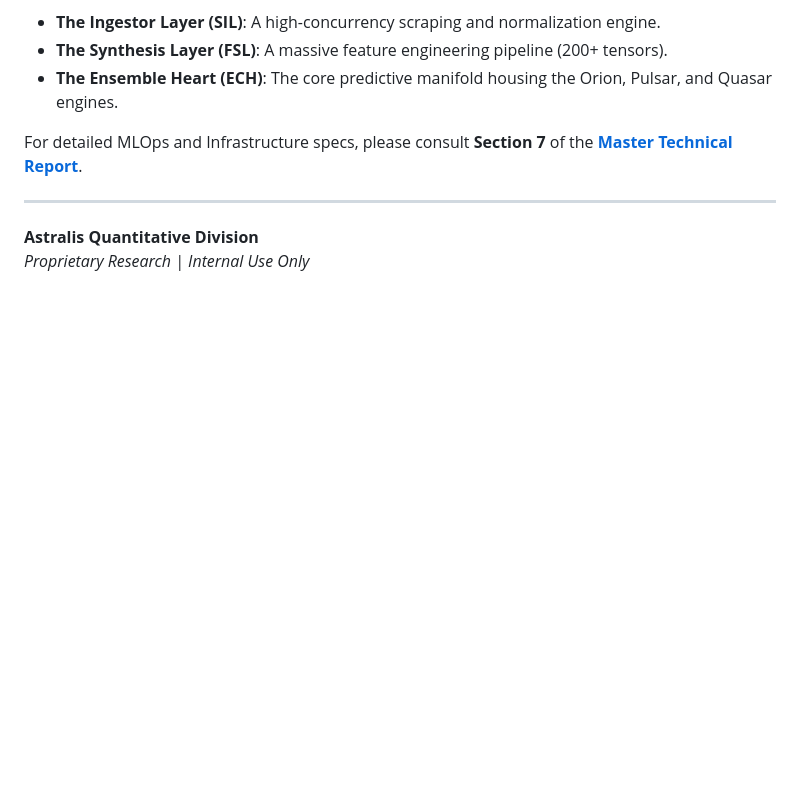
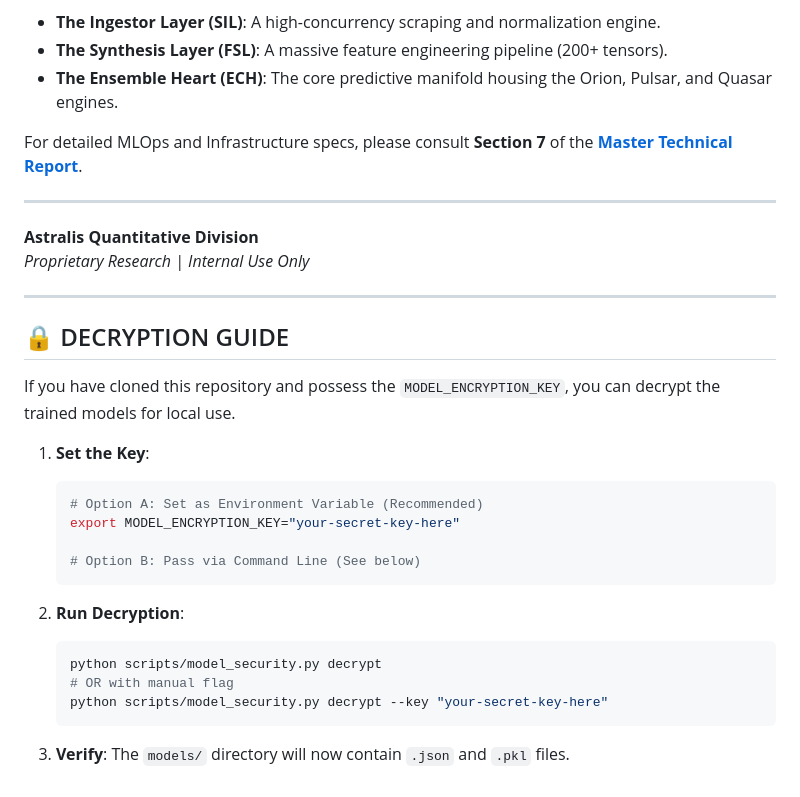
Before and after one commit to Ducky705/nfl-xgboost-model, a Markdown page: README.md, the part around the change. Drawn GitHub-style; blank space fills up the shorter version.

Commit message:
docs: Add Decryption Guide to README

````diff
--- a/README.md
+++ b/README.md
@@ -106,3 +106,26 @@ For detailed MLOps and Infrastructure specs, please consult **Section 7** of the
 ---
 **Astralis Quantitative Division**
 *Proprietary Research | Internal Use Only*
+
+---
+
+## 🔒 DECRYPTION GUIDE
+If you have cloned this repository and possess the `MODEL_ENCRYPTION_KEY`, you can decrypt the trained models for local use.
+
+1. **Set the Key**:
+   ```bash
+   # Option A: Set as Environment Variable (Recommended)
+   export MODEL_ENCRYPTION_KEY="your-secret-key-here"
+
+   # Option B: Pass via Command Line (See below)
+   ```
+
+2. **Run Decryption**:
+   ```bash
+   python scripts/model_security.py decrypt
+   # OR with manual flag
+   python scripts/model_security.py decrypt --key "your-secret-key-here"
+   ```
+
+3. **Verify**:
+   The `models/` directory will now contain `.json` and `.pkl` files.
````
